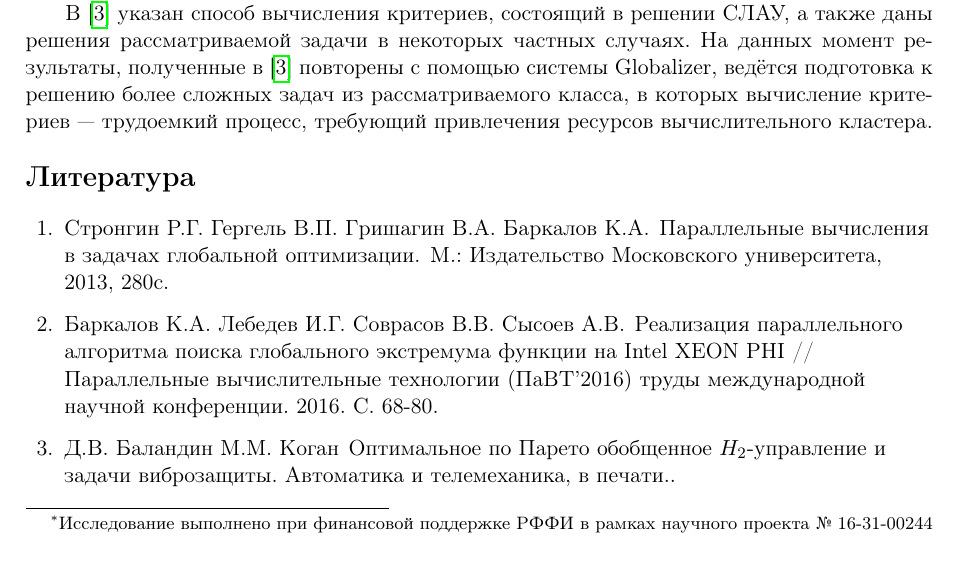
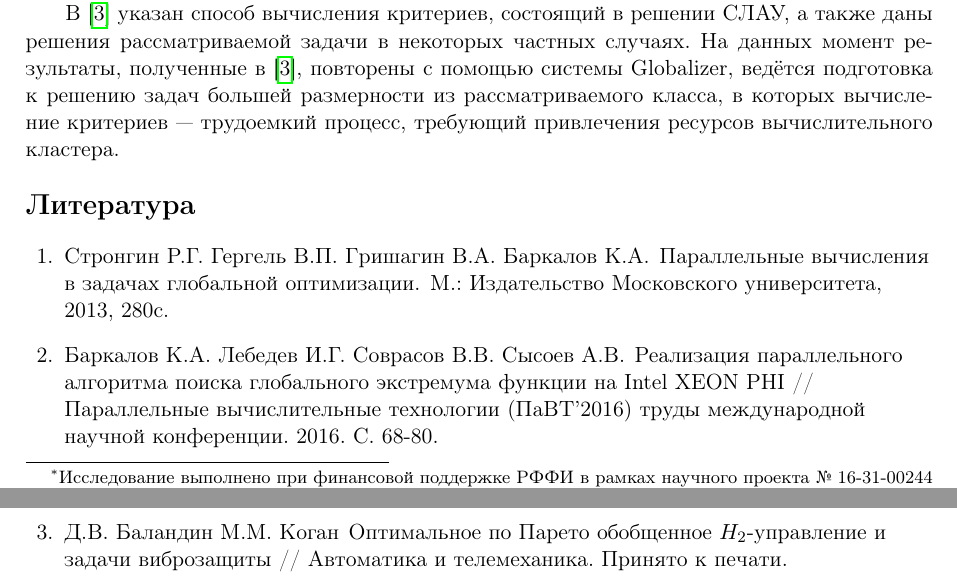
Before and after one commit to kabarkalov/GlobOptPapers, a LaTeX problem sheet (2017/PAVT/examin-poster.tex): part of the page before the commit and two parts of pages 1 and 2 of 2 after it, the two joined at a grey line, cut so that both start at the same text. Compiled offline with pdfLaTeX.

Commit message:
Добавлены правки в описание плаката

```diff
--- a/2017/PAVT/examin-poster.tex
+++ b/2017/PAVT/examin-poster.tex
@@ -51,8 +51,8 @@
 
 В \cite{optControl} указан способ вычисления критериев, состоящий в решении СЛАУ,
 а также даны решения рассматриваемой задачи в некоторых частных случаях. На
-данных момент результаты, полученные в \cite{optControl} повторены с помощью системы Globalizer,
-ведётся подготовка к решению более сложных задач из рассматриваемого класса, в которых
+данных момент результаты, полученные в \cite{optControl}, повторены с помощью системы Globalizer,
+ведётся подготовка к решению задач большей размерности из рассматриваемого класса, в которых
 вычисление критериев --- трудоемкий процесс, требующий привлечения ресурсов вычислительного кластера.
 
 \begin{biblio}
@@ -75,7 +75,7 @@
 \bibitem{optControl}
  Д.В. Баландин М.М. Коган
  \newblock {Оптимальное по Парето обобщенное
- \(H_2\)-управление и задачи виброзащиты. Автоматика и телемеханика, в печати.}.
+ \(H_2\)-управление и задачи виброзащиты // Автоматика и телемеханика. Принято к печати.}
 
 \end{biblio}
 \end{document}
```
